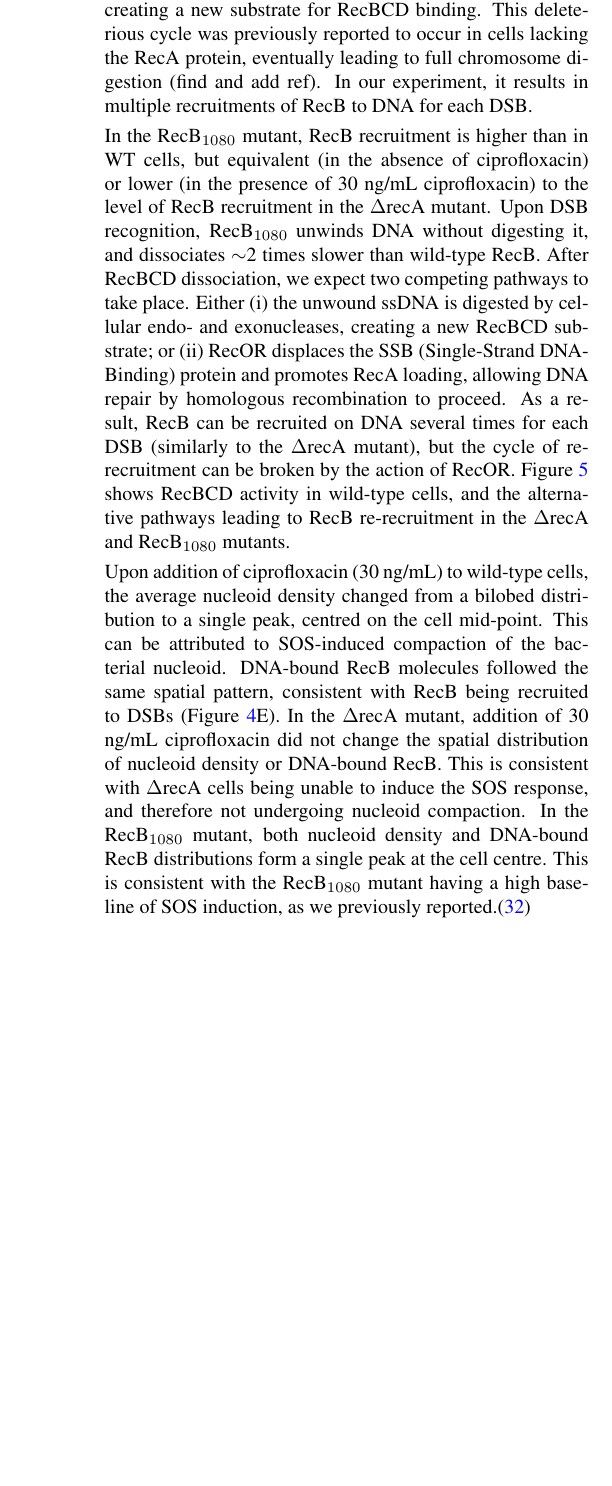
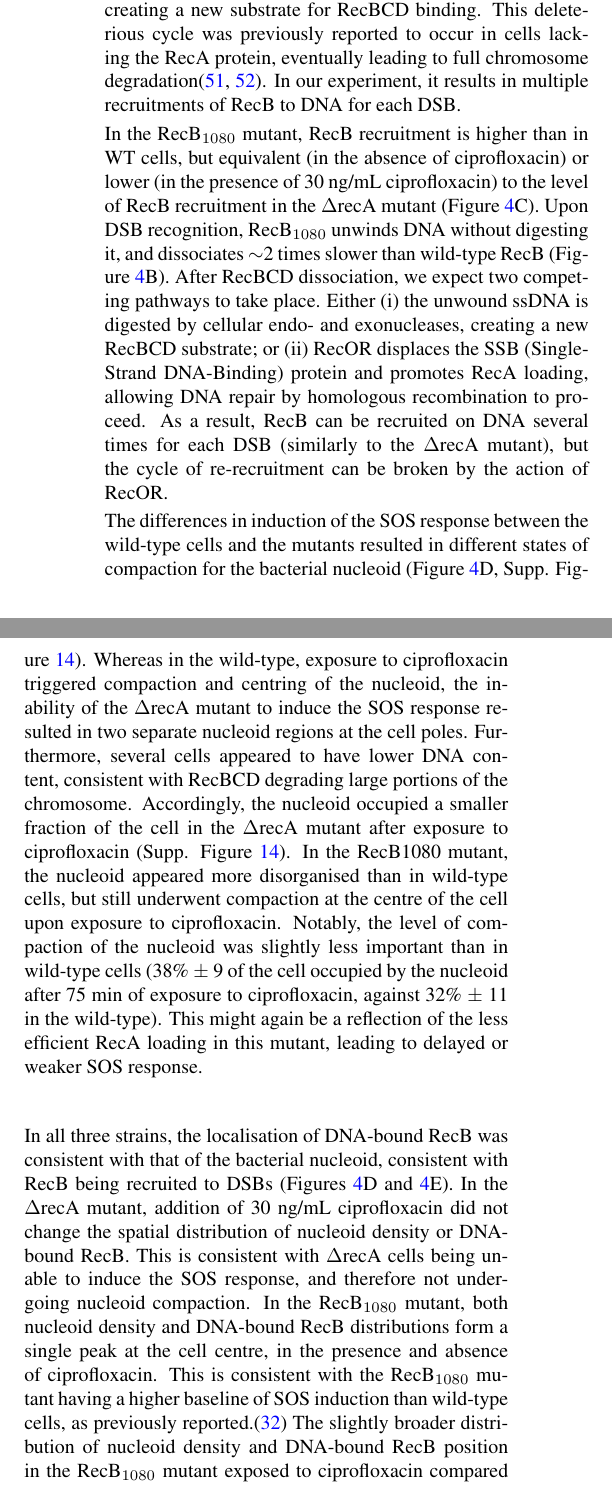
Before and after one commit to DanielThedie/RecB_article, a LaTeX document (Article.tex, which reads Results.tex): part of one column of page 10 of 21 before the commit and two parts of the columns of page 10 of 21 after it, the two joined at a grey line, cut so that both start at the same text, the shorter picture padded with empty space. Compiled offline with pdfLaTeX.

Commit message:
Finished editing mutants section

```diff
--- a/Results.tex
+++ b/Results.tex
@@ -124,7 +123,13 @@ As for the wild-type (WT) strain, we computed histograms of RecB spot lifetimes,
-Estimating the recruitment rate of RecB to the DNA provided additional insight into the dynamics of DSB processing in the \dreca\ and \teneighty\ mutants. In the \dreca\ mutant, the rate of recruitment of RecB is increased compared to wild-type cells, both in the presence and absence of ciprofloxacin. As in both cases the rate of DSB formation is expected to be the same between the wild-type and the \dreca\ mutant, we can hypothesise that this higher rate of RecB recruitment to DNA is due to multiple recruitment events on the same original DSB. In the mutant cells, RecBCD processes the DNA, but the generated ssDNA cannot be coated with the RecA protein, and is therefore likely to be degraded by cellular endo- and exonucleases such as SbcCD. Degradation of the ssDNA would lead to a blunting of the DNA end, hence creating a new substrate for RecBCD binding. This deleterious cycle was previously reported to occur in cells lacking the RecA protein, eventually leading to full chromosome digestion (find and add ref). In our experiment, it results in multiple recruitments of RecB to DNA for each DSB.
+Estimating the recruitment rate of RecB to the DNA provided additional insight into the dynamics of DSB processing in the \dreca\ and \teneighty\ mutants (Figure \ref{Fig:mutants}C). In the \dreca\ mutant, the rate of recruitment of RecB was increased compared to wild-type cells, both in the presence and absence of ciprofloxacin. As in both cases the rate of DSB formation is expected to be the same between the wild-type and the \dreca\ mutant, we can hypothesise that this higher rate of RecB recruitment to DNA is due to multiple recruitment events on the same original DSB. In the mutant cells, RecBCD processes the DNA, but the generated ssDNA cannot be coated with the RecA protein, and is therefore likely to be degraded by cellular endo- and exonucleases such as SbcCD. Degradation of the ssDNA would lead to a blunting of the DNA end, hence creating a new substrate for RecBCD binding. This deleterious cycle was previously reported to occur in cells lacking the RecA protein, eventually leading to full chromosome degradation\cite{Capaldo1975,Skarstad1993}. In our experiment, it results in multiple recruitments of RecB to DNA for each DSB.
 
 %%% Intermediate recruitment in 1080 compared to WT and ΔrecA, probably resulting from a competition between ssDNA degradation + RecB reloading, and RecA loading + repair
-In the \teneighty\ mutant, RecB recruitment is higher than in WT cells, but equivalent (in the absence of ciprofloxacin) or lower (in the presence of 30 ng/mL ciprofloxacin) to the level of RecB recruitment in the \dreca\ mutant. Upon DSB recognition, \teneighty\ unwinds DNA without digesting it, and dissociates $\sim$2 times slower than wild-type RecB. After RecBCD dissociation, we expect two competing pathways to take place. Either (i) the unwound ssDNA is digested by cellular endo- and exonucleases, creating a new RecBCD substrate; or (ii) RecOR displaces the SSB (Single-Strand DNA-Binding) protein and promotes RecA loading, allowing DNA repair by homologous recombination to proceed. As a result, RecB can be recruited on DNA several times for each DSB (similarly to the \dreca\ mutant), but the cycle of re-recruitment can be broken by the action of RecOR. Figure \ref{Fig:pathways} shows RecBCD activity in wild-type cells, and the alternative pathways leading to RecB re-recruitment in the \dreca\ and \teneighty\ mutants.
+In the \teneighty\ mutant, RecB recruitment is higher than in WT cells, but equivalent (in the absence of ciprofloxacin) or lower (in the presence of 30 ng/mL ciprofloxacin) to the level of RecB recruitment in the \dreca\ mutant (Figure \ref{Fig:mutants}C). Upon DSB recognition, \teneighty\ unwinds DNA without digesting it, and dissociates $\sim$2 times slower than wild-type RecB (Figure \ref{Fig:mutants}B). After RecBCD dissociation, we expect two competing pathways to take place. Either (i) the unwound ssDNA is digested by cellular endo- and exonucleases, creating a new RecBCD substrate; or (ii) RecOR displaces the SSB (Single-Strand DNA-Binding) protein and promotes RecA loading, allowing DNA repair by homologous recombination to proceed. As a result, RecB can be recruited on DNA several times for each DSB (similarly to the \dreca\ mutant), but the cycle of re-recruitment can be broken by the action of RecOR.
+
+%% Compaction of the nucleoid
+The differences in induction of the SOS response between the wild-type cells and the mutants resulted in different states of compaction for the bacterial nucleoid (Figure \ref{Fig:mutants}D, Supp. Figure \ref{SIFig:mutants_nucleoid_compaction}). Whereas in the wild-type, exposure to ciprofloxacin triggered compaction and centring of the nucleoid, the inability of the \dreca\ mutant to induce the SOS response resulted in two separate nucleoid regions at the cell poles. Furthermore, several cells appeared to have lower DNA content, consistent with RecBCD degrading large portions of the chromosome. Accordingly, the nucleoid occupied a smaller fraction of the cell in the \dreca\ mutant after exposure to ciprofloxacin (Supp. Figure \ref{SIFig:mutants_nucleoid_compaction}). In the RecB1080 mutant, the nucleoid appeared more disorganised than in wild-type cells, but still underwent compaction at the centre of the cell upon exposure to ciprofloxacin. Notably, the level of compaction of the nucleoid was slightly less important than in wild-type cells (38\% $\pm$ 9 of the cell occupied by the nucleoid after 75 min of exposure to ciprofloxacin, against 32\% $\pm$ 11 in the wild-type). This might again be a reflection of the less efficient RecA loading in this mutant, leading to delayed or weaker SOS response.
+
+%% Colocalisation of RecB with the nucleoid
+In all three strains, the localisation of DNA-bound RecB was consistent with that of the bacterial nucleoid, consistent with RecB being recruited to DSBs (Figures \ref{Fig:mutants}D and \ref{Fig:mutants}E). In the \dreca\ mutant, addition of 30 ng/mL ciprofloxacin did not change the spatial distribution of nucleoid density or DNA-bound RecB. This is consistent with \dreca\ cells being unable to induce the SOS response, and therefore not undergoing nucleoid compaction. In the \teneighty\ mutant, both nucleoid density and DNA-bound RecB distributions form a single peak at the cell centre, in the presence and absence of ciprofloxacin. This is consistent with the \teneighty\ mutant having a higher baseline of SOS induction than wild-type cells, as previously reported.\cite{Lepore2023} The slightly broader distribution of nucleoid density and DNA-bound RecB position in the \teneighty\ mutant exposed to ciprofloxacin compared to the wild-type is consistent with the lesser nucleoid compaction observed in this mutant (Figure \ref{SIFig:mutants_nucleoid_compaction}).
 
 \begin{figure*}[htbp]
     \centering
@@ -133,5 +138,5 @@ In the \teneighty\ mutant, RecB recruitment is higher than in WT cells, but equi
     \label{Fig:pathways}
 \end{figure*}
 
-%% RecB spots in ΔrecA and/or 1080 background in the presence of ciprofloxacin are not centred as in WT
-Upon addition of ciprofloxacin (30 ng/mL) to wild-type cells, the average nucleoid density changed from a bilobed distribution to a single peak, centred on the cell mid-point. This can be attributed to SOS-induced compaction of the bacterial nucleoid. DNA-bound RecB molecules followed the same spatial pattern, consistent with RecB being recruited to DSBs (Figure \ref{Fig:mutants}E). In the \dreca\ mutant, addition of 30 ng/mL ciprofloxacin did not change the spatial distribution of nucleoid density or DNA-bound RecB. This is consistent with \dreca\ cells being unable to induce the SOS response, and therefore not undergoing nucleoid compaction. In the \teneighty\ mutant, both nucleoid density and DNA-bound RecB distributions form a single peak at the cell centre. This is consistent with the \teneighty\ mutant having a high baseline of SOS induction, as we previously reported.\cite{Lepore2023}
+% Different pathways for RecB recruitment to DSBs in the different mutants
+Our observations of cell elongation (Figure \ref{Fig:mutants}A), RecB recruitment to DNA (Figure \ref{Fig:mutants}C), and nucleoid position (Figure \ref{Fig:mutants}D) in the different mutant strains have led us to the model of RecB recruitment described in Figure \ref{Fig:pathways}. In wild-type cells, a DSB is recognised by RecBCD, which promotes RecA loading. The RecA filament triggers the SOS response, and is used for homology search and repair. In the \dreca\ mutant, the 3' ssDNA generated by RecBCD is first coated by SSB, and then degraded by cellular nucleases. This leads to blunting of the DNA end, creating a new substrate on which RecBCD can bind. This circle leads to multiple RecBCD recruitments per DSB, and eventually to full chromosome degradation. In the \teneighty\ mutant, RecBCD unwinds DNA without degrading it. After the ssDNA is coated with SSB, two competing pathways take place: either DNA degradation by nucleases leading to DNA-end blunting and re-recruitment of RecBCD, or displacement of SSB by RecOR and loading of RecA, leading to SOS induction and homologous repair.
```
Also changed, not shown: Results.tex (7 more changed lines).
